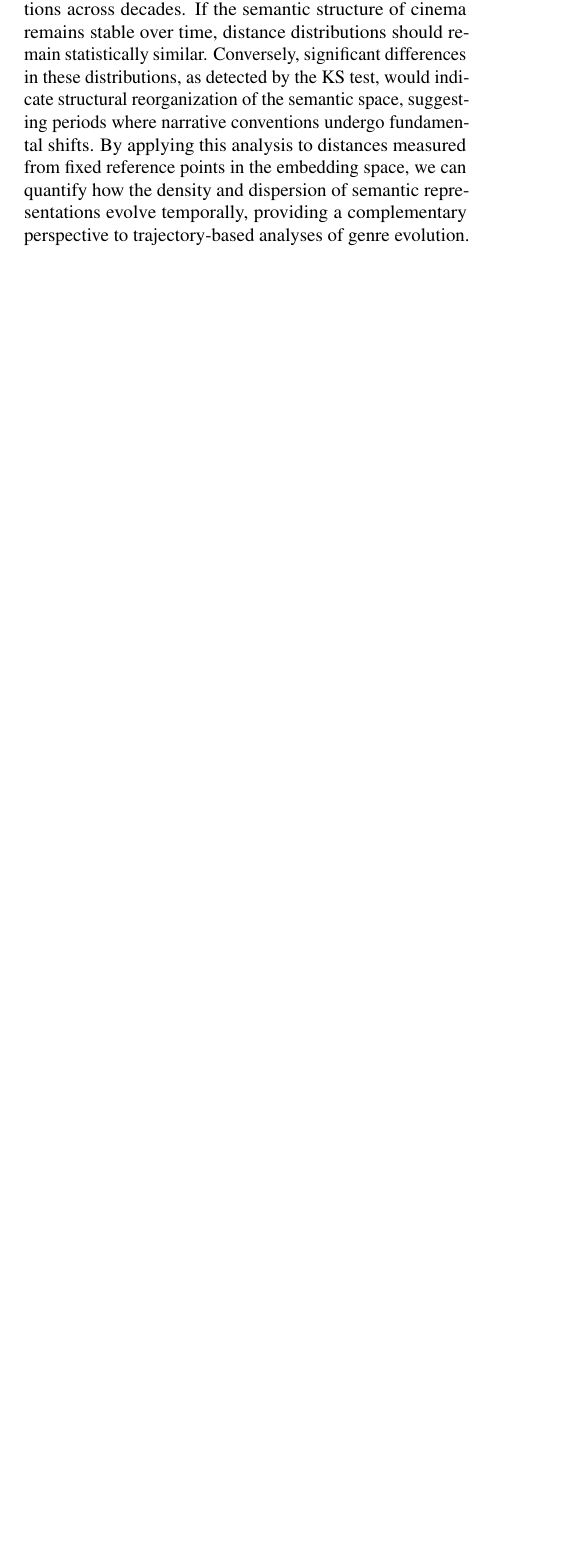
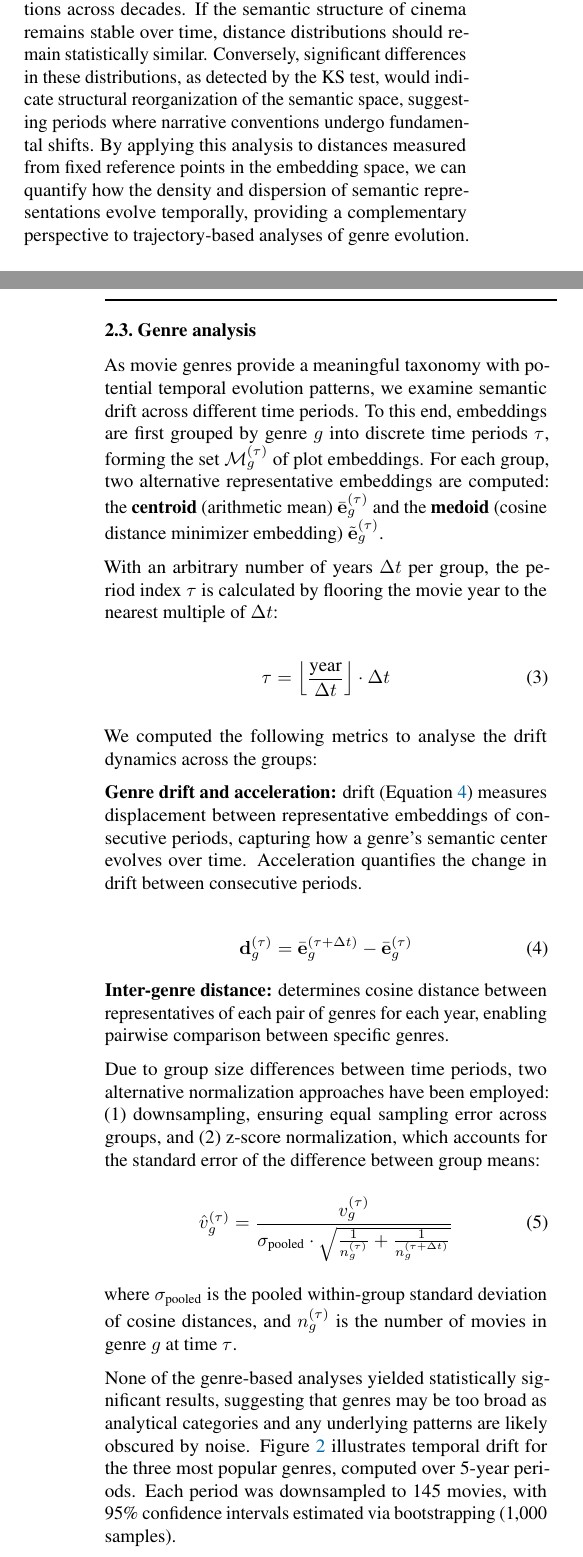
Before and after one commit to NiklasAbraham/GroupDataLiteracy, a LaTeX paper (report/report_template.tex, which reads report/stuff/genre_analysis.tex): part of one column of page 4 of 7 before the commit and two parts of the columns of pages 4 and 5 of 7 after it, the two joined at a grey line, cut so that both start at the same text, the shorter picture padded with empty space. Compiled offline with pdfLaTeX.

Commit message:
report: genre drift analysis

```diff
--- a/report/report_template.tex
+++ b/report/report_template.tex
@@ -9,6 +11,8 @@
 \usepackage{subfigure}
 \usepackage{booktabs} % for professional tables
 \usepackage{makecell} % for multi-line table cells
+\usepackage{amsmath}   % For \text{}, align environments, better math spacing
+\usepackage{amssymb}   % For \mathbb, extra symbols (optional but common)
 
 \usepackage{tikz}
 \usetikzlibrary{arrows.meta, positioning, calc, fit}
@@ -234,6 +238,9 @@
 
 In the context of temporal semantic analysis, this framework enables systematic comparison of distance distributions across decades. If the semantic structure of cinema remains stable over time, distance distributions should remain statistically similar. Conversely, significant differences in these distributions, as detected by the KS test, would indicate structural reorganization of the semantic space, suggesting periods where narrative conventions undergo fundamental shifts. By applying this analysis to distances measured from fixed reference points in the embedding space, we can quantify how the density and dispersion of semantic representations evolve temporally, providing a complementary perspective to trajectory-based analyses of genre evolution.
 
+\subsection{Genre analysis}
+\input{stuff/genre_analysis.tex}
+
 
 
 
--- /dev/null
+++ b/report/stuff/genre_analysis.tex
@@ -0,0 +1,39 @@
+% introduction to what we expect
+
+As movie genres provide a meaningful taxonomy with potential temporal evolution patterns, we examine semantic drift across different time periods. To this end, embeddings are first grouped by genre $g$ into discrete time periods $\tau$, forming the set $\mathcal{M}_g^{(\tau)}$ of plot embeddings. For each group, two alternative representative embeddings are computed: the \textbf{centroid} (arithmetic mean) $\bar{\mathbf{e}}_g^{(\tau)}$ and the \textbf{medoid} (cosine distance minimizer embedding) $\tilde{\mathbf{e}}_g^{(\tau)}$.
+
+With an arbitrary number of years $\Delta t$ per group, the period index $\tau$ is calculated by flooring the movie year to the nearest multiple of $\Delta t$:
+
+\begin{equation}
+    \tau = \left\lfloor \frac{\text{year}}{\Delta t} \right\rfloor \cdot \Delta t
+    \label{eq:tau}
+\end{equation}
+
+We computed the following metrics to analyse the drift dynamics across the groups:
+
+\textbf{Genre drift and acceleration: }drift (Equation \ref{eq:drift}) measures displacement between representative embeddings of consecutive periods, capturing how a genre's semantic center evolves over time. Acceleration quantifies the change in drift between consecutive periods.
+
+\begin{equation}
+    % === 3. Drift Velocity ===
+    \mathbf{d}_g^{(\tau)} = \bar{\mathbf{e}}_g^{(\tau + \Delta t)} - \bar{\mathbf{e}}_g^{(\tau)}
+    \label{eq:drift}
+\end{equation}
+\textbf{Inter-genre distance: }determines cosine distance between representatives of each pair of genres for each year, enabling pairwise comparison between specific genres.
+
+Due to group size differences between time periods, two alternative normalization
+approaches have been employed: (1) downsampling, ensuring equal sampling error
+across groups, and (2) z-score normalization, which accounts for the standard
+error of the difference between group means:
+\begin{equation}
+   \hat{v}_g^{(\tau)} = \frac{v_g^{(\tau)}}{\sigma_{\text{pooled}} \cdot \sqrt{\frac{1}{n_g^{(\tau)}} + \frac{1}{n_g^{(\tau + \Delta t)}}}}
+\end{equation}
+where $\sigma_{\text{pooled}}$ is the pooled within-group standard deviation of cosine distances, and $n_g^{(\tau)}$ is the number of movies in genre $g$ at time $\tau$.
+
+None of the genre-based analyses yielded statistically significant results, suggesting that genres may be too broad as analytical categories and any underlying patterns are likely obscured by noise. Figure \ref{fig:drift} illustrates temporal drift for the three most popular genres, computed over 5-year periods. Each period was downsampled to 145 movies, with 95\% confidence intervals estimated via bootstrapping (1,000 samples).
+
+\begin{figure}[htbp]
+    \centering
+    \includegraphics[width=0.6\textwidth]{figures/genre_drift.png}
+    \caption{Genre drift from 1930 to 2025 of three most popular genres over 5-year periods}
+    \label{fig:drift}
+\end{figure}
```
Also changed, not shown: report/figures/genre_drift.png (added), report/report_template.tex (4 more changed lines).
